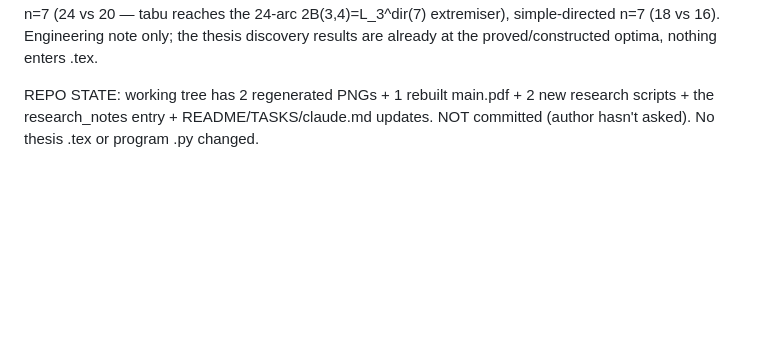
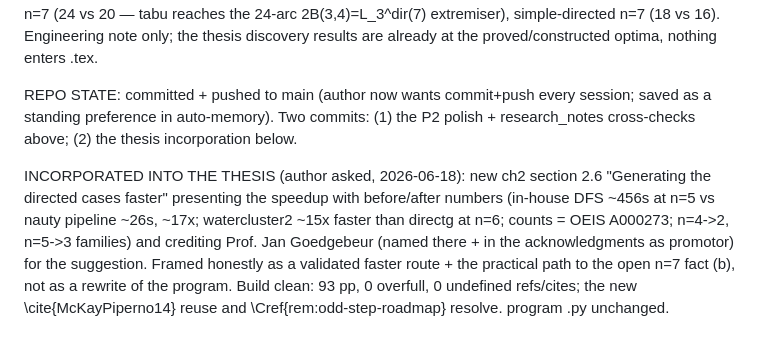
Before and after one commit to louisvandenbruwaene/thesis, a Markdown page: claude.md, the part around the change. Drawn GitHub-style; blank space fills up the shorter version.

Commit message:
claude.md: log the thesis efficiency-boost incorporation + commit/push preference
Co-Authored-By: Claude Opus 4.8 <noreply@anthropic.com>

```diff
--- a/claude.md
+++ b/claude.md
@@ -1154,6 +1154,15 @@ on multi-directed n=5 (16 vs 15), multi-directed n=7 (24 vs 20 — tabu reaches
 2B(3,4)=L_3^dir(7) extremiser), simple-directed n=7 (18 vs 16). Engineering note only; the
 thesis discovery results are already at the proved/constructed optima, nothing enters .tex.
 
-REPO STATE: working tree has 2 regenerated PNGs + 1 rebuilt main.pdf + 2 new research
-scripts + the research_notes entry + README/TASKS/claude.md updates. NOT committed (author
-hasn't asked). No thesis .tex or program .py changed.
+REPO STATE: committed + pushed to main (author now wants commit+push every session;
+saved as a standing preference in auto-memory). Two commits: (1) the P2 polish +
+research_notes cross-checks above; (2) the thesis incorporation below.
+
+INCORPORATED INTO THE THESIS (author asked, 2026-06-18): new ch2 section 2.6
+"Generating the directed cases faster" presenting the speedup with before/after numbers
+(in-house DFS ~456s at n=5 vs nauty pipeline ~26s, ~17x; watercluster2 ~15x faster than
+directg at n=6; counts = OEIS A000273; n=4->2, n=5->3 families) and crediting Prof. Jan
+Goedgebeur (named there + in the acknowledgments as promotor) for the suggestion. Framed
+honestly as a validated faster route + the practical path to the open n=7 fact (b), not as
+a rewrite of the program. Build clean: 93 pp, 0 overfull, 0 undefined refs/cites; the new
+\cite{McKayPiperno14} reuse and \Cref{rem:odd-step-roadmap} resolve. program .py unchanged.
```
